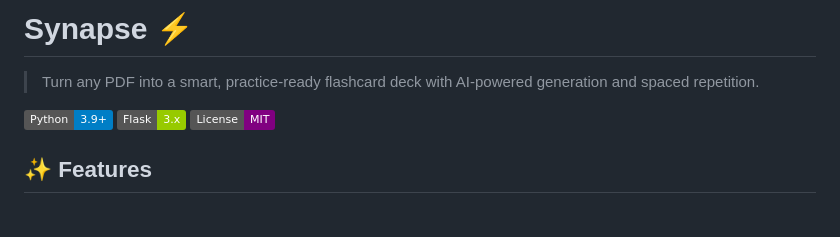
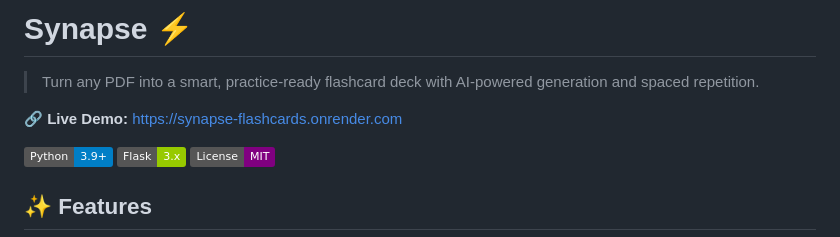
Before and after one commit to sudhanshu-gupta-3/synapse-flashcards, a Markdown page: README.md, the part around the change. Rendered like a GitHub page; badges without logos; blank space fills up the shorter version.

Commit message:
docs: add live demo URL, video script, and submission docs

```diff
--- a/README.md
+++ b/README.md
@@ -1,6 +1,8 @@
 # Synapse ⚡
 
 > Turn any PDF into a smart, practice-ready flashcard deck with AI-powered generation and spaced repetition.
+
+🔗 **Live Demo:** [https://synapse-flashcards.onrender.com](https://synapse-flashcards.onrender.com)
 
 ![Python](https://img.shields.io/badge/Python-3.9+-blue) ![Flask](https://img.shields.io/badge/Flask-3.x-green) ![License](https://img.shields.io/badge/License-MIT-purple)
 
```
Also changed, not shown: demo_video_script.md (added, +151 -0 lines).
